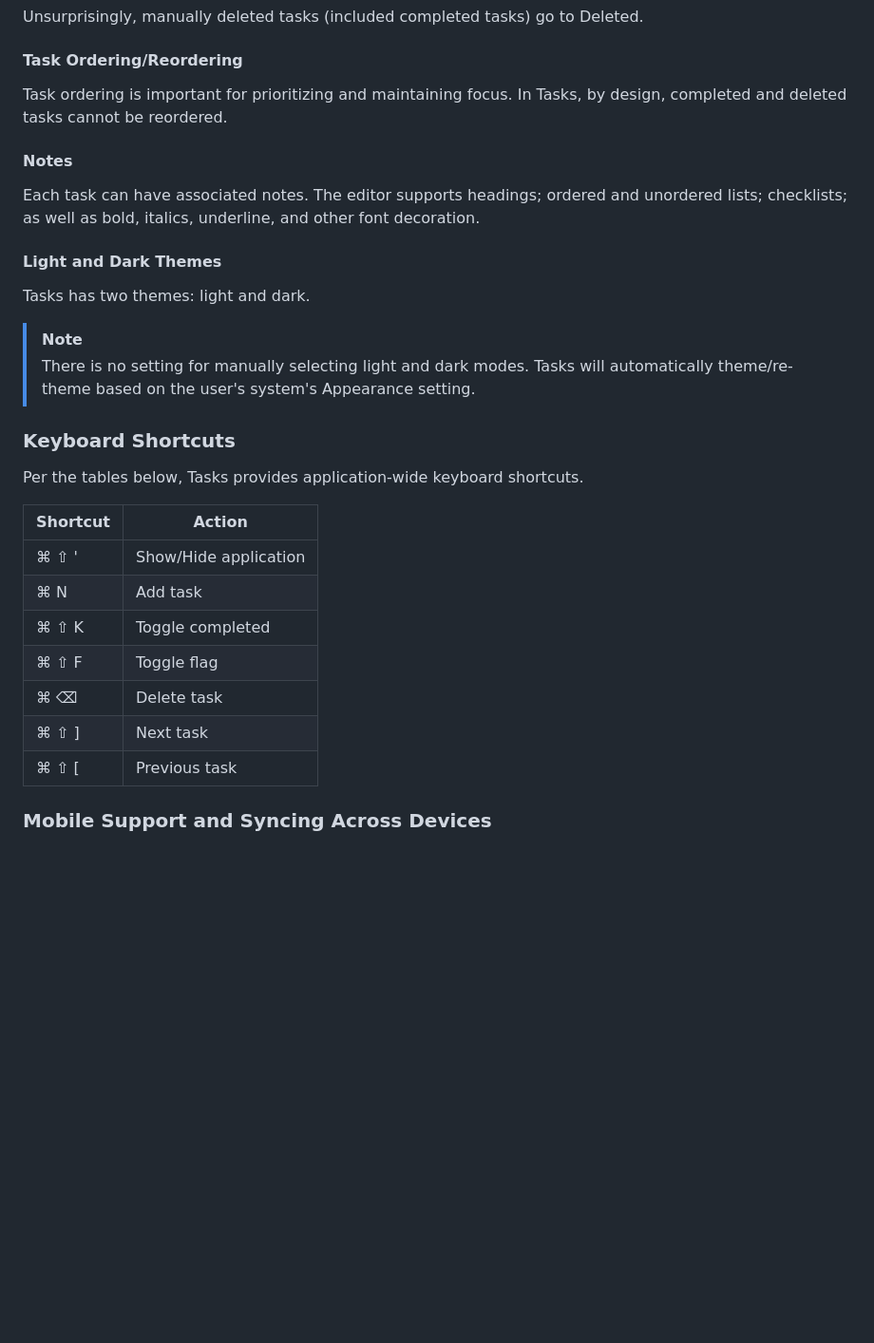
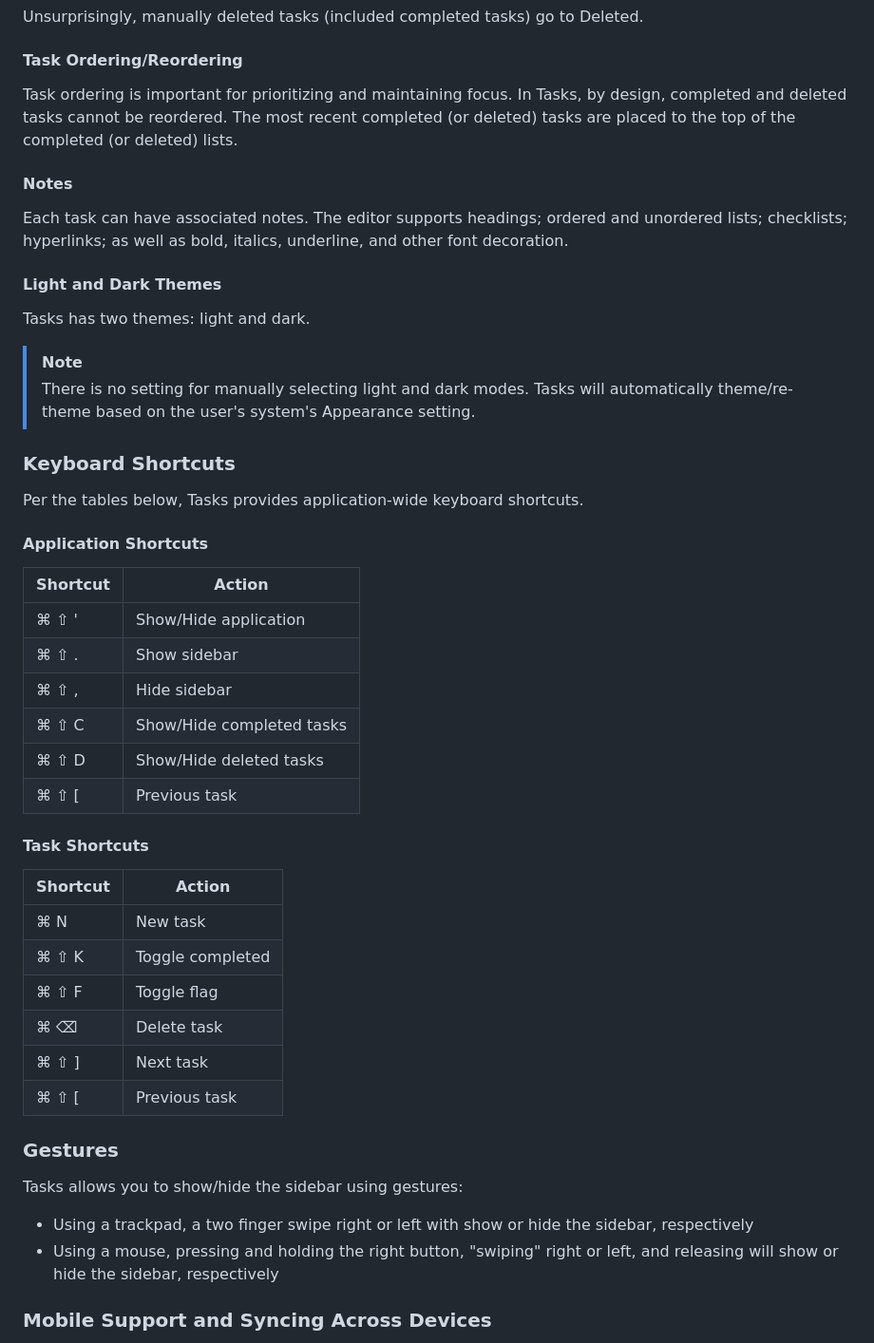
Before and after one commit to matthewkeating/tasks2, a Markdown page: README.md, the part around the change. Shown at 95% size. GitHub-like rendering; blank space fills up the shorter version.

```diff
--- a/README.md
+++ b/README.md
@@ -38,10 +38,10 @@ Completed tasks are, naturally, those tasks marked as complete.
 Unsurprisingly, manually deleted tasks (included completed tasks) go to Deleted.
 
 #### Task Ordering/Reordering
-Task ordering is important for prioritizing and maintaining focus. In Tasks, by design, completed and deleted tasks cannot be reordered.
+Task ordering is important for prioritizing and maintaining focus. In Tasks, by design, completed and deleted tasks cannot be reordered. The most recent completed (or deleted) tasks are placed to the top of the completed (or deleted) lists.
 
 #### Notes
-Each task can have associated notes. The editor supports headings; ordered and unordered lists; checklists; as well as bold, italics, underline, and other font decoration.
+Each task can have associated notes. The editor supports headings; ordered and unordered lists; checklists; hyperlinks; as well as bold, italics, underline, and other font decoration.
 
 #### Light and Dark Themes
 Tasks has two themes: light and dark.
@@ -52,15 +52,34 @@ Tasks has two themes: light and dark.
 ### Keyboard Shortcuts
 Per the tables below, Tasks provides application-wide keyboard shortcuts.
 
+#### Application Shortcuts
+
 | Shortcut         | Action               |
 |------------------|----------------------|
-| ⌘ ⇧ '            | Show/Hide application  |
-| ⌘ N              | Add task             |
+| ⌘ ⇧ '            | Show/Hide application|
+| ⌘ ⇧ .            | Show sidebar         |
+| ⌘ ⇧ ,            | Hide sidebar         |
+| ⌘ ⇧ C            | Show/Hide completed tasks |
+| ⌘ ⇧ D            | Show/Hide deleted tasks   |
+| ⌘ ⇧ [            | Previous task        |
+
+
+#### Task Shortcuts
+
+| Shortcut         | Action               |
+|------------------|----------------------|
+| ⌘ N              | New task             |
 | ⌘ ⇧ K            | Toggle completed     |
 | ⌘ ⇧ F            | Toggle flag          |
 | ⌘ ⌫              | Delete task          |
 | ⌘ ⇧ ]            | Next task            |
 | ⌘ ⇧ [            | Previous task        |
+
+### Gestures
+Tasks allows you to show/hide the sidebar using gestures:
+
+* Using a trackpad, a two finger swipe right or left with show or hide the sidebar, respectively
+* Using a mouse, pressing and holding the right button, "swiping" right or left, and releasing will show or hide the sidebar, respectively
 
 ### Mobile Support and Syncing Across Devices
 Tasks does ***not*** support mobile or sync data across devices. These features are not a important to me but I may add them in the future as I recognize their importance to some.
```
